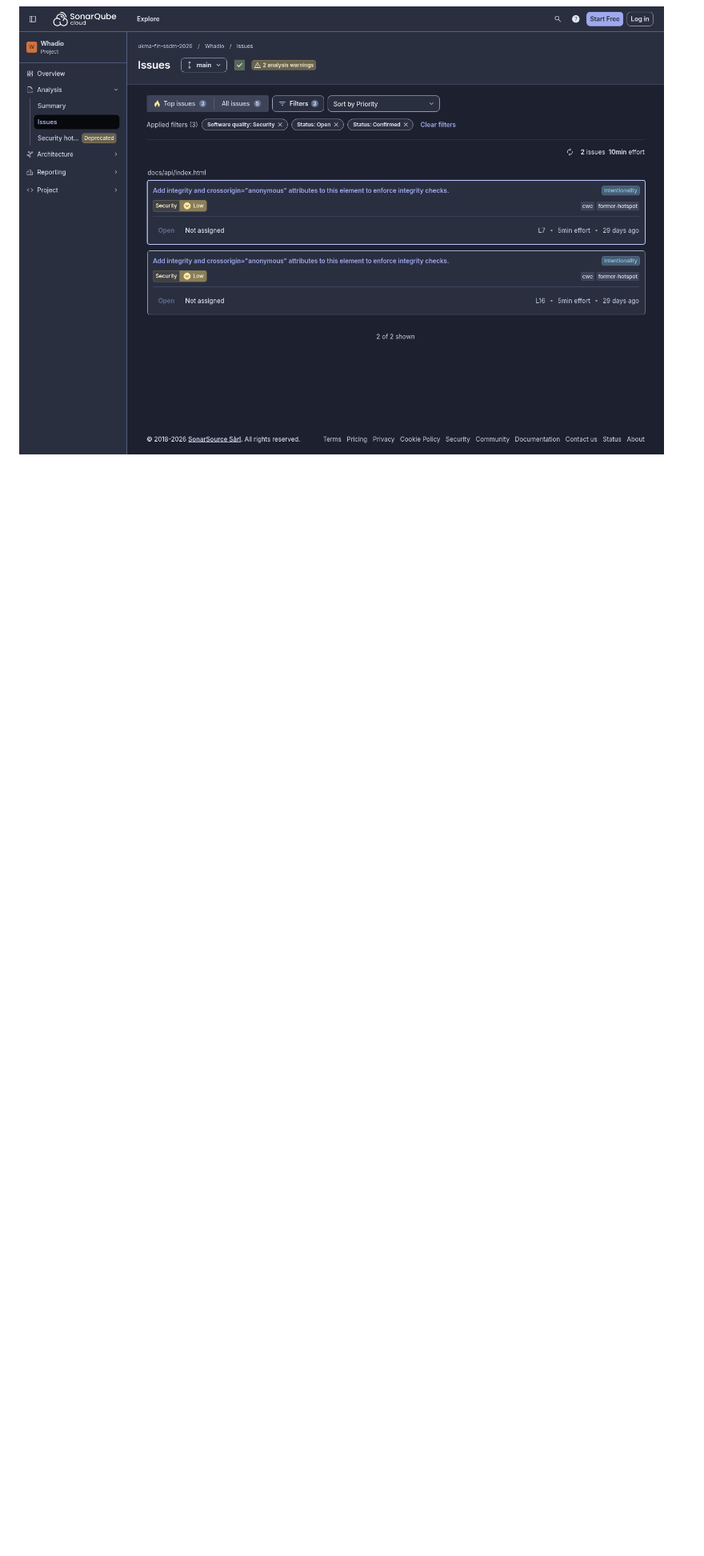
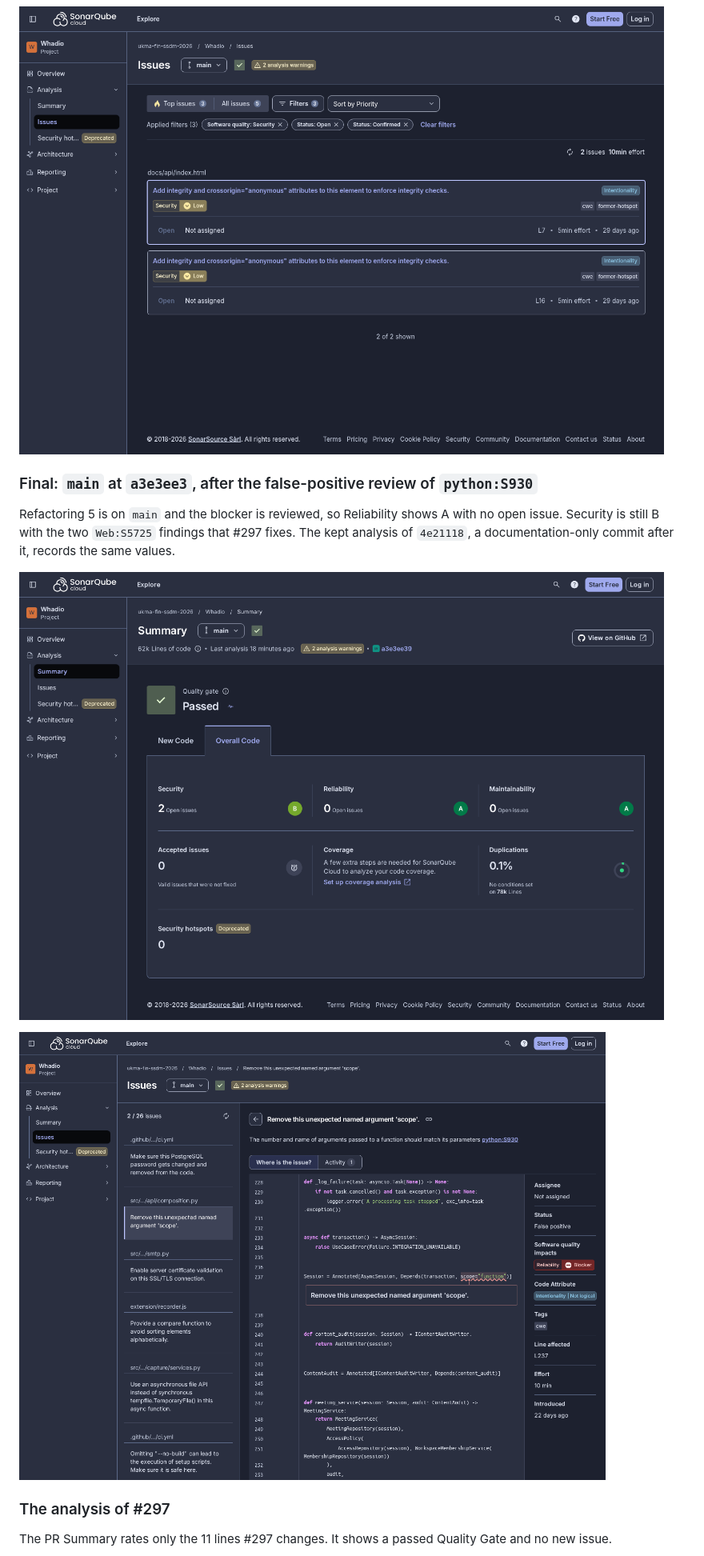
Before and after one commit to ukma-fin-ssdm-2026/Whadio, a Markdown page: docs/refactoring/sonarcloud-report.md, the part around one of its changes. Shown at 80% size. Rendered like a GitHub page; pictures changed too: docs/refactoring/sonarcloud-s930-false-positive-overall.png (added), docs/refactoring/sonarcloud-s930-false-positive.png (added); blank space fills up the shorter version.

```diff
--- a/docs/refactoring/sonarcloud-report.md
+++ b/docs/refactoring/sonarcloud-report.md
@@ -106,3 +145,19 @@ The PR dashboard shows a passed Quality Gate, zero new issues, and zero new dupl
 ![SonarQube Cloud summary after refactoring: Security B with 2 issues, Reliability E with 3, Maintainability A](sonarcloud-after-overall.png)
 
 ![The two security findings left after refactoring](sonarcloud-after-security.png)
+
+### Final: `main` at `a3e3ee3`, after the false-positive review of `python:S930`
+
+Refactoring 5 is on `main` and the blocker is reviewed, so Reliability shows A with no open issue.
+Security is still B with the two `Web:S5725` findings that #297 fixes. The kept analysis of
+`4e21118`, a documentation-only commit after it, records the same values.
+
+![SonarQube Cloud summary after the S930 review: Security B with 2 issues, Reliability A with 0, Maintainability A](sonarcloud-s930-false-positive-overall.png)
+
+![python:S930 on composition.py:237 with the status False positive](sonarcloud-s930-false-positive.png)
+
+### The analysis of #297
+
+The PR Summary rates only the 11 lines #297 changes. It shows a passed Quality Gate and no new
+issue.
+
```
Also changed, not shown: other parts of docs/refactoring/sonarcloud-report.md (+114 -38 lines), docs/refactoring/sonarcloud-pr297.png (added).
